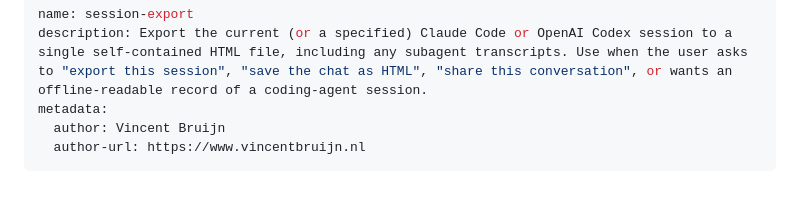
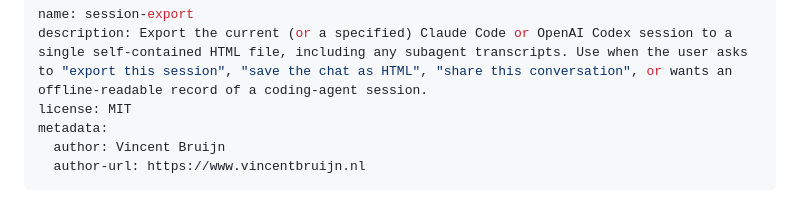
Before and after one commit to y-a-v-a/session-export, a Markdown page: skills/session-export/SKILL.md, the part around the change. Rendered like a GitHub page.

Commit message:
Add MIT license to session-export skill

```diff
--- a/skills/session-export/SKILL.md
+++ b/skills/session-export/SKILL.md
@@ -1,6 +1,7 @@
 ---
 name: session-export
 description: Export the current (or a specified) Claude Code or OpenAI Codex session to a single self-contained HTML file, including any subagent transcripts. Use when the user asks to "export this session", "save the chat as HTML", "share this conversation", or wants an offline-readable record of a coding-agent session.
+license: MIT
 metadata:
   author: Vincent Bruijn
   author-url: https://www.vincentbruijn.nl
```
